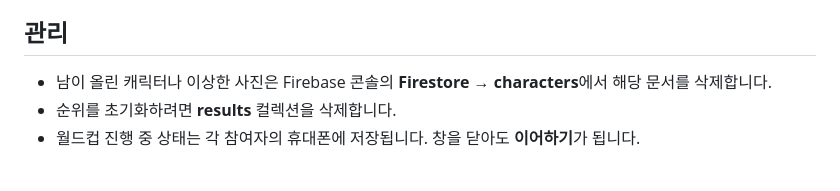
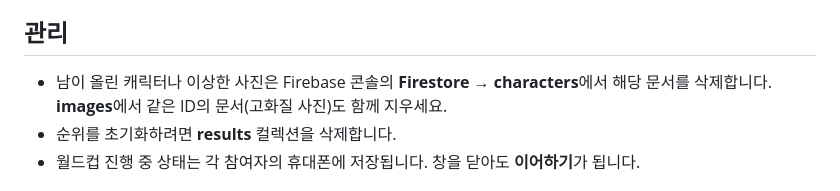
Before and after one commit to candj0818/anime-worldcup, a Markdown page: README.md, the part around the change. Drawn GitHub-style.

Commit message:
README: 관리 시 images 문서도 삭제 안내
Co-Authored-By: Claude Opus 5 <noreply@anthropic.com>

```diff
--- a/README.md
+++ b/README.md
@@ -45,7 +45,7 @@ Firebase를 연결하면 이 버튼들은 보이지 않습니다. 대신 주소
 
 ## 관리
 
-- 남이 올린 캐릭터나 이상한 사진은 Firebase 콘솔의 **Firestore → characters**에서 해당 문서를 삭제합니다.
+- 남이 올린 캐릭터나 이상한 사진은 Firebase 콘솔의 **Firestore → characters**에서 해당 문서를 삭제합니다. **images**에서 같은 ID의 문서(고화질 사진)도 함께 지우세요.
 - 순위를 초기화하려면 **results** 컬렉션을 삭제합니다.
 - 월드컵 진행 중 상태는 각 참여자의 휴대폰에 저장됩니다. 창을 닫아도 **이어하기**가 됩니다.
 
```
